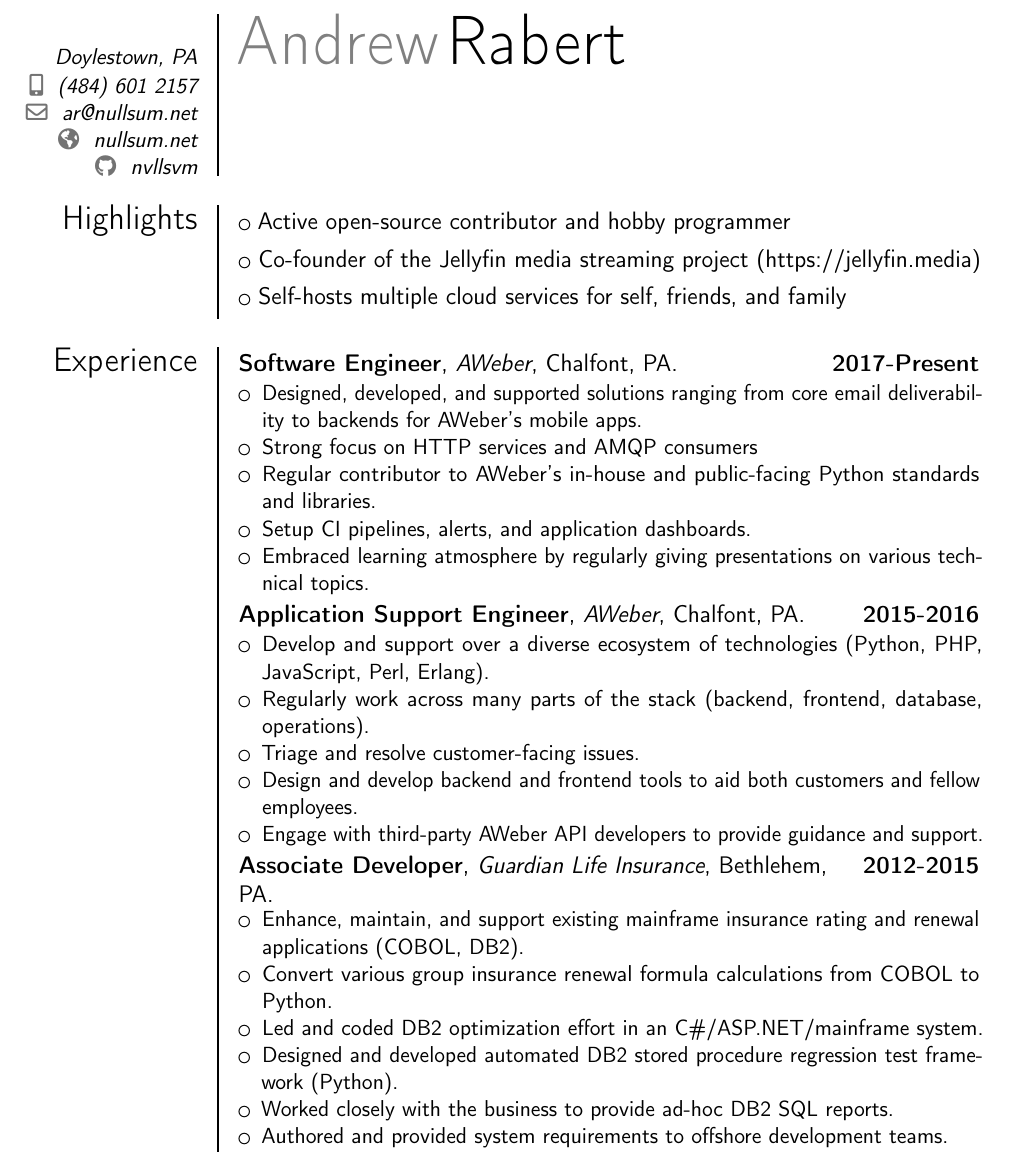
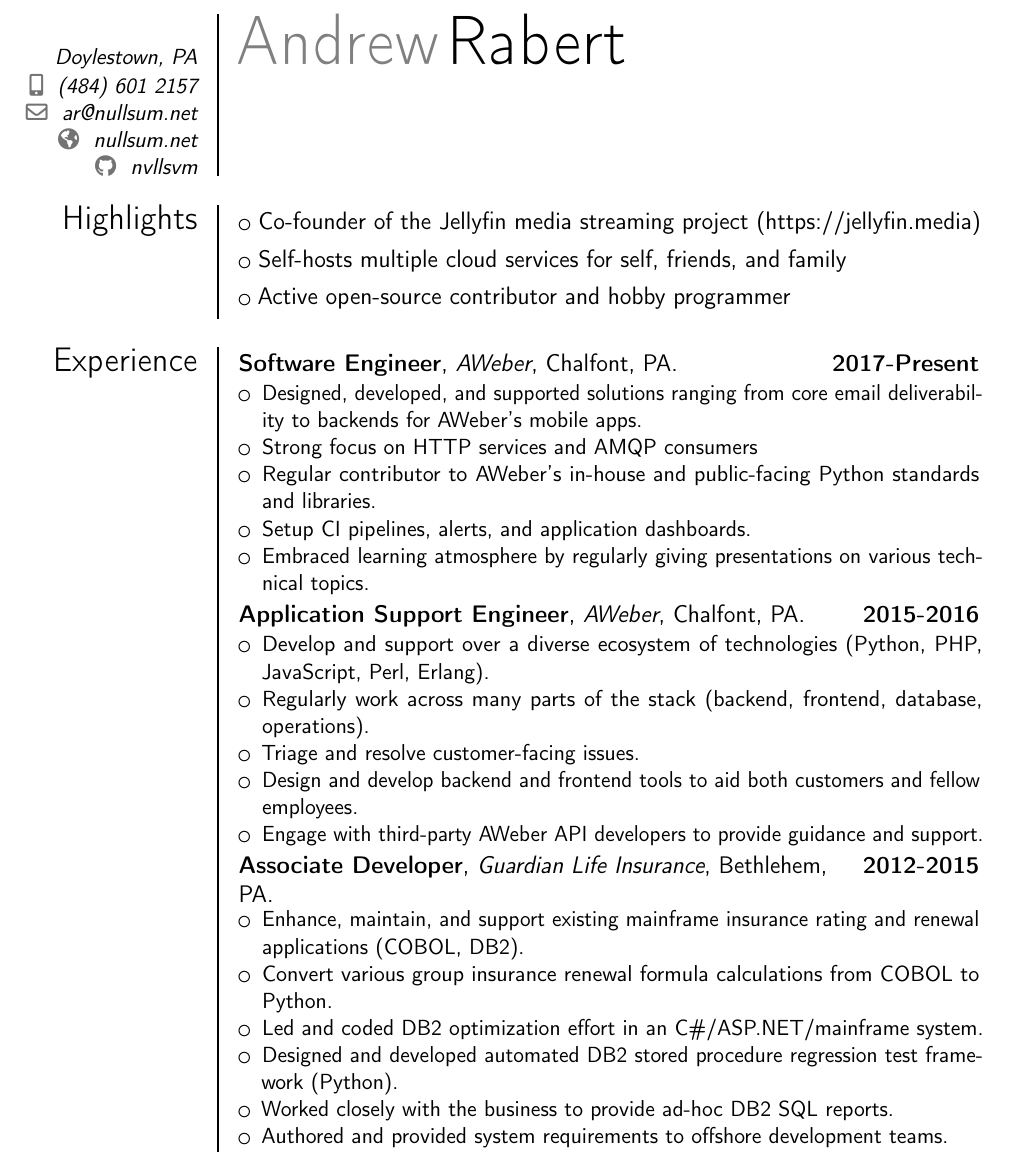
Before and after one commit to nvllsvm/resume, a LaTeX CV (resume.tex): part of the page, cut so that both start at the same text. Compiled offline with pdfLaTeX.

Commit message:
Update resume

```diff
--- a/resume.tex
+++ b/resume.tex
@@ -17,9 +17,9 @@
 \makecvtitle
 
 \section{Highlights}
-\cvlistitem{Active open-source contributor and hobby programmer}
 \cvlistitem{Co-founder of the Jellyfin media streaming project (https://jellyfin.media)}
 \cvlistitem{Self-hosts multiple cloud services for self, friends, and family}
+\cvlistitem{Active open-source contributor and hobby programmer}
 
 \section{Experience}
 \cventry{2017-Present}{Software Engineer}{AWeber}{Chalfont, PA}{}{{}%
```
